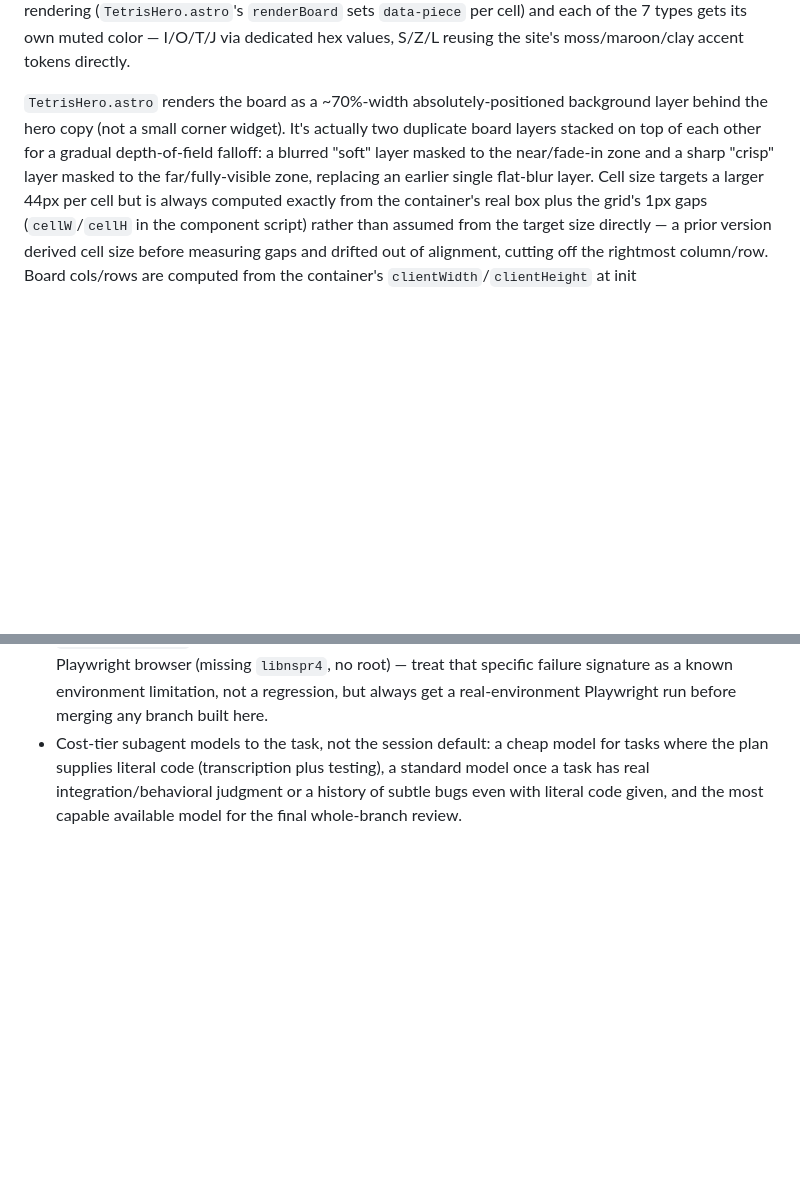
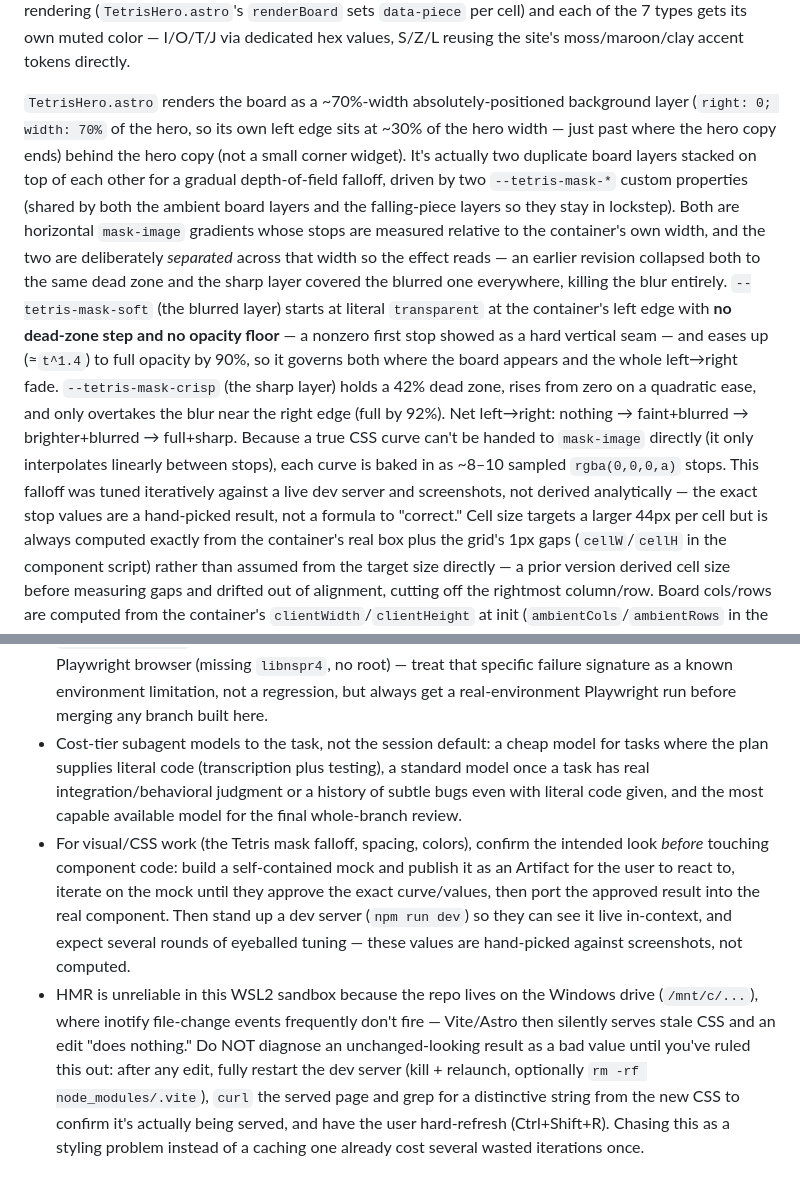
Before and after one commit to JohnN05/website, a Markdown page: CLAUDE.md, 2 parts joined by grey strips. Rendered like a GitHub page; blank space fills up the shorter version.

Commit message:
docs: document the reworked Tetris hero mask and visual-tuning workflow
Update CLAUDE.md's Tetris section to describe the two separated
--tetris-mask-* layers (soft fades from transparent with no floor, crisp
holds a 42% dead zone) and note the stops are hand-tuned, not a formula.
Add workflow preferences: confirm visual/CSS work via an Artifact mock
before editing, review on a live dev server, and rule out WSL2 /mnt/c HMR
staleness (restart + curl-verify + hard-refresh) before blaming a value.

```diff
--- a/CLAUDE.md
+++ b/CLAUDE.md
@@ -191,11 +191,29 @@ own muted color — I/O/T/J via dedicated hex values, S/Z/L reusing the
 site's moss/maroon/clay accent tokens directly.
 
 `TetrisHero.astro` renders the board as a ~70%-width absolutely-positioned
-background layer behind the hero copy (not a small corner widget). It's
-actually two duplicate board layers stacked on top of each other for a
-gradual depth-of-field falloff: a blurred "soft" layer masked to the
-near/fade-in zone and a sharp "crisp" layer masked to the far/fully-visible
-zone, replacing an earlier single flat-blur layer. Cell size targets a
+background layer (`right: 0; width: 70%` of the hero, so its own left edge
+sits at ~30% of the hero width — just past where the hero copy ends) behind
+the hero copy (not a small corner widget). It's actually two duplicate board
+layers stacked on top of each other for a gradual depth-of-field falloff,
+driven by two `--tetris-mask-*` custom properties (shared by both the ambient
+board layers and the falling-piece layers so they stay in lockstep). Both are
+horizontal `mask-image` gradients whose stops are measured relative to the
+container's own width, and the two are deliberately *separated* across that
+width so the effect reads — an earlier revision collapsed both to the same
+dead zone and the sharp layer covered the blurred one everywhere, killing the
+blur entirely. `--tetris-mask-soft` (the blurred layer) starts at literal
+`transparent` at the container's left edge with **no dead-zone step and no
+opacity floor** — a nonzero first stop showed as a hard vertical seam — and
+eases up (≈`t^1.4`) to full opacity by 90%, so it governs both where the
+board appears and the whole left→right fade. `--tetris-mask-crisp` (the sharp
+layer) holds a 42% dead zone, rises from zero on a quadratic ease, and only
+overtakes the blur near the right edge (full by 92%). Net left→right: nothing
+→ faint+blurred → brighter+blurred → full+sharp. Because a true CSS curve
+can't be handed to `mask-image` directly (it only interpolates linearly
+between stops), each curve is baked in as ~8–10 sampled `rgba(0,0,0,a)` stops.
+This falloff was tuned iteratively against a live dev server and screenshots,
+not derived analytically — the exact stop values are a hand-picked result,
+not a formula to "correct." Cell size targets a
 larger 44px per cell but is always computed exactly from the container's
 real box plus the grid's 1px gaps (`cellW`/`cellH` in the component script)
 rather than assumed from the target size directly — a prior version derived
@@ -322,3 +340,20 @@ Old CRA site's commit history is preserved — useful for content reference
   testing), a standard model once a task has real integration/behavioral
   judgment or a history of subtle bugs even with literal code given, and
   the most capable available model for the final whole-branch review.
+- For visual/CSS work (the Tetris mask falloff, spacing, colors), confirm
+  the intended look *before* touching component code: build a self-contained
+  mock and publish it as an Artifact for the user to react to, iterate on the
+  mock until they approve the exact curve/values, then port the approved
+  result into the real component. Then stand up a dev server (`npm run dev`)
+  so they can see it live in-context, and expect several rounds of eyeballed
+  tuning — these values are hand-picked against screenshots, not computed.
+- HMR is unreliable in this WSL2 sandbox because the repo lives on the
+  Windows drive (`/mnt/c/...`), where inotify file-change events frequently
+  don't fire — Vite/Astro then silently serves stale CSS and an edit "does
+  nothing." Do NOT diagnose an unchanged-looking result as a bad value until
+  you've ruled this out: after any edit, fully restart the dev server (kill +
+  relaunch, optionally `rm -rf node_modules/.vite`), `curl` the served page
+  and grep for a distinctive string from the new CSS to confirm it's actually
+  being served, and have the user hard-refresh (Ctrl+Shift+R). Chasing this
+  as a styling problem instead of a caching one already cost several wasted
+  iterations once.
```
